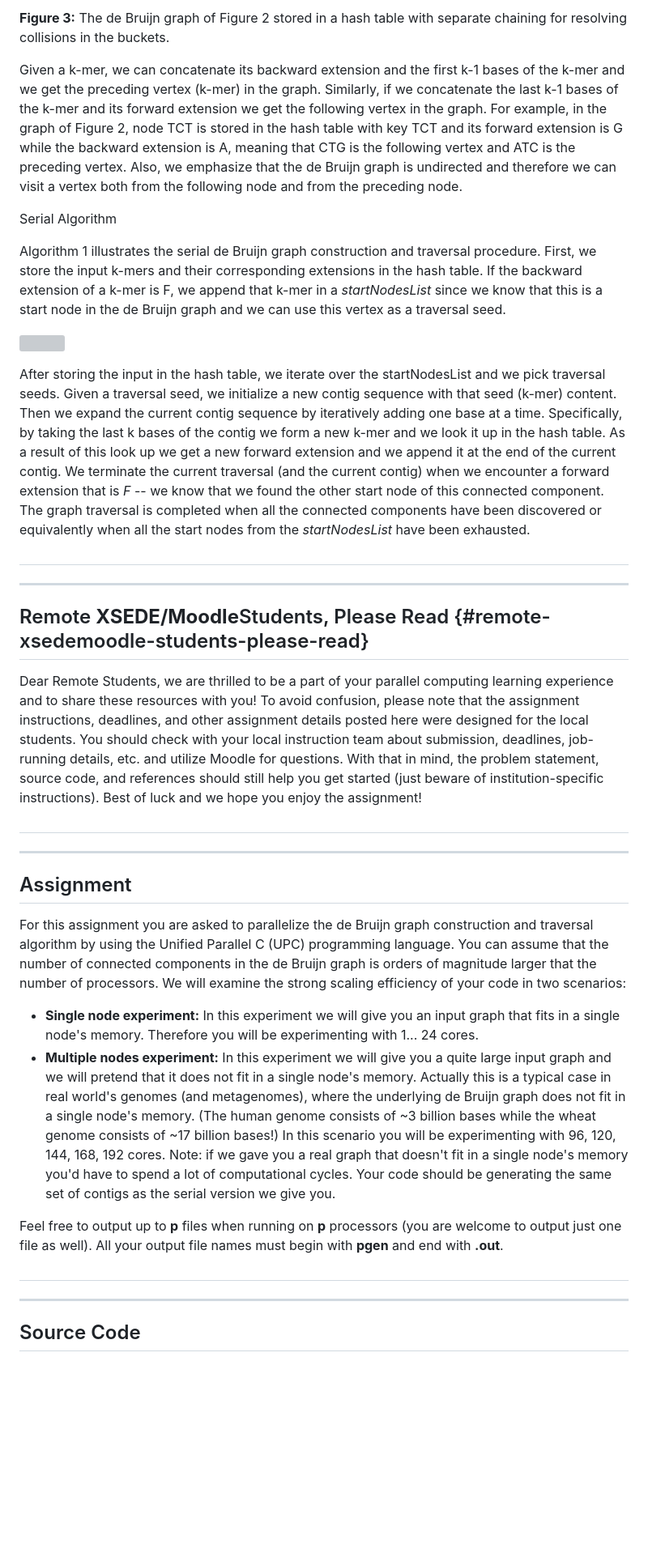
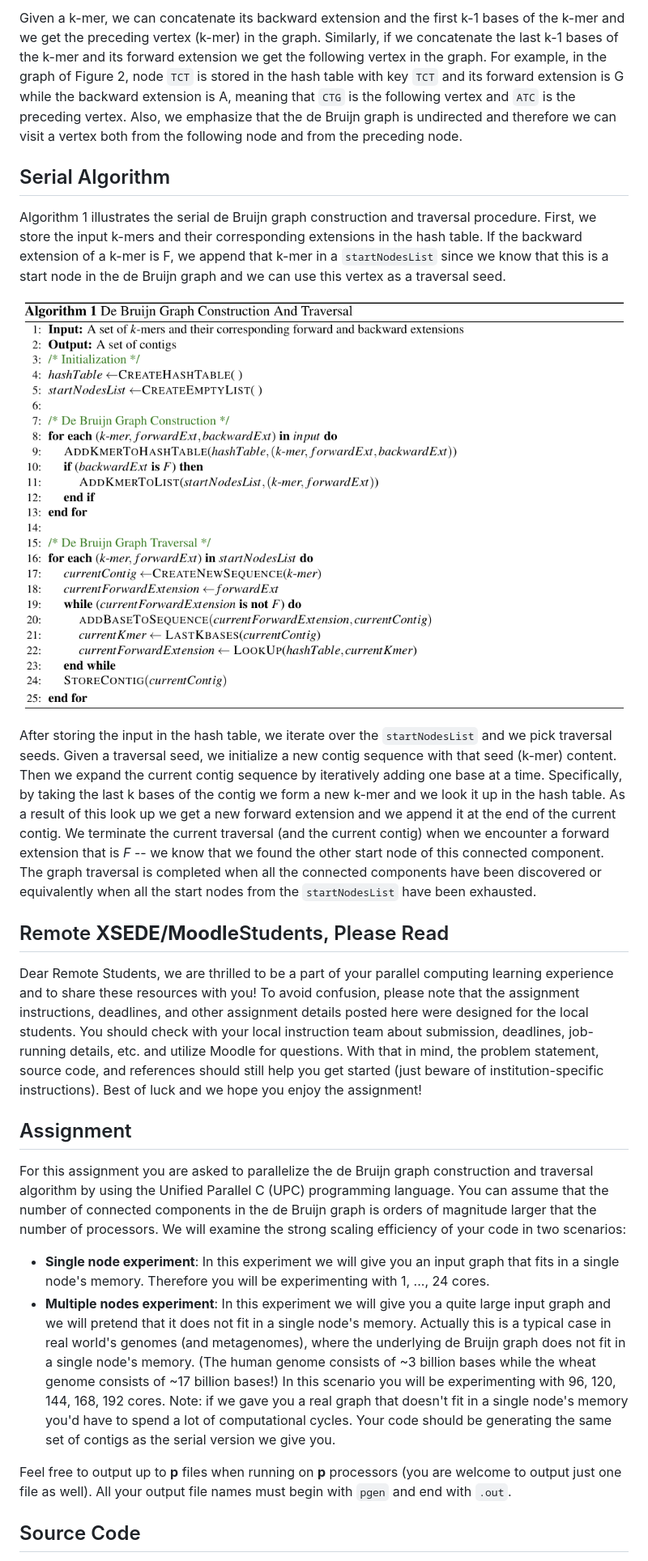
Before and after one commit to cs267/CS267-hw3_01, a Markdown page: README.md, the part around the change printed below. Shown: that part at 81% size. GitHub-like rendering; pictures changed too: media/algo.png (added); blank space fills up the shorter version; grey boxes are pictures that could not be loaded.

```diff
--- a/README.md
+++ b/README.md
@@ -47,40 +34,26 @@ In this assignment we will be using a hash table [2](https://sites.google.com/a/
 
-**Figure 3:** The de Bruijn graph of Figure 2 stored in a hash table with separate chaining for resolving collisions in the buckets.
+Given a k-mer, we can concatenate its backward extension and the first k-1 bases of the k-mer and we get the preceding vertex (k-mer) in the graph. Similarly, if we concatenate the last k-1 bases of the k-mer and its forward extension we get the following vertex in the graph. For example, in the graph of Figure 2, node `TCT` is stored in the hash table with key `TCT` and its forward extension is G while the backward extension is A, meaning that `CTG` is the following vertex and `ATC` is the preceding vertex. Also, we emphasize that the de Bruijn graph is undirected and therefore we can visit a vertex both from the following node and from the preceding node.
 
-Given a k-mer, we can concatenate its backward extension and the first k-1 bases of the k-mer and we get the preceding vertex (k-mer) in the graph. Similarly, if we concatenate the last k-1 bases of the k-mer and its forward extension we get the following vertex in the graph. For example, in the graph of Figure 2, node TCT is stored in the hash table with key TCT and its forward extension is G while the backward extension is A, meaning that CTG is the following vertex and ATC is the preceding vertex. Also, we emphasize that the de Bruijn graph is undirected and therefore we can visit a vertex both from the following node and from the preceding node.
+## Serial Algorithm
 
-Serial Algorithm
+Algorithm 1 illustrates the serial de Bruijn graph construction and traversal procedure. First, we store the input k-mers and their corresponding extensions in the hash table. If the backward extension of a k-mer is F, we append that k-mer in a `startNodesList` since we know that this is a start node in the de Bruijn graph and we can use this vertex as a traversal seed.
 
-Algorithm 1 illustrates the serial de Bruijn graph construction and traversal procedure. First, we store the input k-mers and their corresponding extensions in the hash table. If the backward extension of a k-mer is F, we append that k-mer in a *startNodesList* since we know that this is a start node in the de Bruijn graph and we can use this vertex as a traversal seed.
+![Algorithm 1](media/algo.png)
 
-![](https://sites.google.com/a/lbl.gov/cs267-spring-2017/_/rsrc/1488288888812/home/homework-3/algo.png)
+After storing the input in the hash table, we iterate over the `startNodesList` and we pick traversal seeds. Given a traversal seed, we initialize a new contig sequence with that seed (k-mer) content. Then we expand the current contig sequence by iteratively adding one base at a time. Specifically, by taking the last k bases of the contig we form a new k-mer and we look it up in the hash table. As a result of this look up we get a new forward extension and we append it at the end of the current contig. We terminate the current traversal (and the current contig) when we encounter a forward extension that is *F* -- we know that we found the other start node of this connected component. The graph traversal is completed when all the connected components have been discovered or equivalently when all the start nodes from the `startNodesList` have been exhausted.
 
-After storing the input in the hash table, we iterate over the startNodesList and we pick traversal seeds. Given a traversal seed, we initialize a new contig sequence with that seed (k-mer) content. Then we expand the current contig sequence by iteratively adding one base at a time. Specifically, by taking the last k bases of the contig we form a new k-mer and we look it up in the hash table. As a result of this look up we get a new forward extension and we append it at the end of the current contig. We terminate the current traversal (and the current contig) when we encounter a forward extension that is *F* -- we know that we found the other start node of this connected component. The graph traversal is completed when all the connected components have been discovered or equivalently when all the start nodes from the *startNodesList* have been exhausted.
-
-##
-
-------------------------------------------------------------------------
-
-## Remote **XSEDE/Moodle**Students, Please Read {#remote-xsedemoodle-students-please-read}
+## Remote **XSEDE/Moodle**Students, Please Read
 
 Dear Remote Students, we are thrilled to be a part of your parallel computing learning experience and to share these resources with you! To avoid confusion, please note that the assignment instructions, deadlines, and other assignment details posted here were designed for the local students. You should check with your local instruction team about submission, deadlines, job-running details, etc. and utilize Moodle for questions. With that in mind, the problem statement, source code, and references should still help you get started (just beware of institution-specific instructions). Best of luck and we hope you enjoy the assignment!
-
-##
-
-------------------------------------------------------------------------
 
 ## Assignment
 
 For this assignment you are asked to parallelize the de Bruijn graph construction and traversal algorithm by using the Unified Parallel C (UPC) programming language. You can assume that the number of connected components in the de Bruijn graph is orders of magnitude larger that the number of processors. We will examine the strong scaling efficiency of your code in two scenarios:
 
--   **Single node experiment:** In this experiment we will give you an input graph that fits in a single node's memory. Therefore you will be experimenting with 1... 24 cores.
--   **Multiple nodes experiment:** In this experiment we will give you a quite large input graph and we will pretend that it does not fit in a single node's memory. Actually this is a typical case in real world's genomes (and metagenomes), where the underlying de Bruijn graph does not fit in a single node's memory. (The human genome consists of \~3 billion bases while the wheat genome consists of \~17 billion bases!) In this scenario you will be experimenting with 96, 120, 144, 168, 192 cores. Note: if we gave you a real graph that doesn't fit in a single node's memory you'd have to spend a lot of computational cycles. Your code should be generating the same set of contigs as the serial version we give you.
+-   **Single node experiment**: In this experiment we will give you an input graph that fits in a single node's memory. Therefore you will be experimenting with 1, ..., 24 cores.
+-   **Multiple nodes experiment**: In this experiment we will give you a quite large input graph and we will pretend that it does not fit in a single node's memory. Actually this is a typical case in real world's genomes (and metagenomes), where the underlying de Bruijn graph does not fit in a single node's memory. (The human genome consists of \~3 billion bases while the wheat genome consists of \~17 billion bases!) In this scenario you will be experimenting with 96, 120, 144, 168, 192 cores. Note: if we gave you a real graph that doesn't fit in a single node's memory you'd have to spend a lot of computational cycles. Your code should be generating the same set of contigs as the serial version we give you.
 
-Feel free to output up to **p** files when running on **p** processors (you are welcome to output just one file as well). All your output file names must begin with **pgen** and end with **.out**.
-
-##
-
-------------------------------------------------------------------------
+Feel free to output up to **p** files when running on **p** processors (you are welcome to output just one file as well). All your output file names must begin with `pgen` and end with `.out`.
 
 ## Source Code
 
```
Also changed, not shown: other parts of README.md (+51 -82 lines), media/assembly.png (added), media/dbg.png (added), media/hash.png (added).
